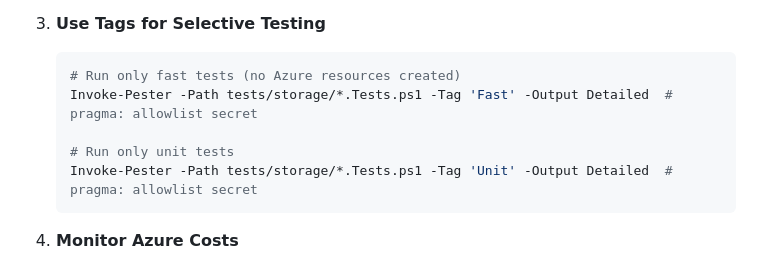
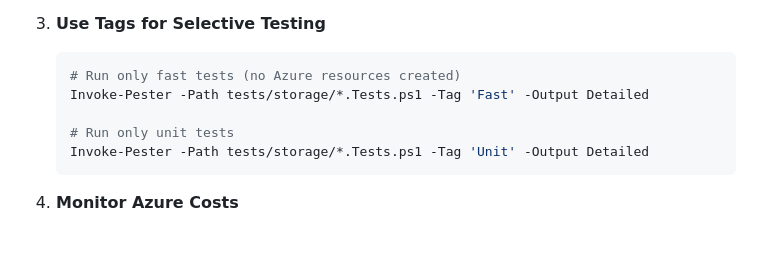
Before and after one commit to stuartshay/terraform-azure-policy, a Markdown page: docs/VSCode-Test-Explorer-Setup.md, the part around the change. Rendered like a GitHub page; blank space fills up the shorter version.

Commit message:
Update docs/VSCode-Test-Explorer-Setup.md
Co-authored-by: Copilot <175728472+Copilot@users.noreply.github.com>

````diff
--- a/docs/VSCode-Test-Explorer-Setup.md
+++ b/docs/VSCode-Test-Explorer-Setup.md
@@ -191,10 +191,10 @@ Save-AzContext -Path "$HOME/.azure/AzureContext.json" -Force
 
    ```powershell
    # Run only fast tests (no Azure resources created)
-   Invoke-Pester -Path tests/storage/*.Tests.ps1 -Tag 'Fast' -Output Detailed  # pragma: allowlist secret
+   Invoke-Pester -Path tests/storage/*.Tests.ps1 -Tag 'Fast' -Output Detailed
 
    # Run only unit tests
-   Invoke-Pester -Path tests/storage/*.Tests.ps1 -Tag 'Unit' -Output Detailed  # pragma: allowlist secret
+   Invoke-Pester -Path tests/storage/*.Tests.ps1 -Tag 'Unit' -Output Detailed
    ```
 
 4. **Monitor Azure Costs**
````
